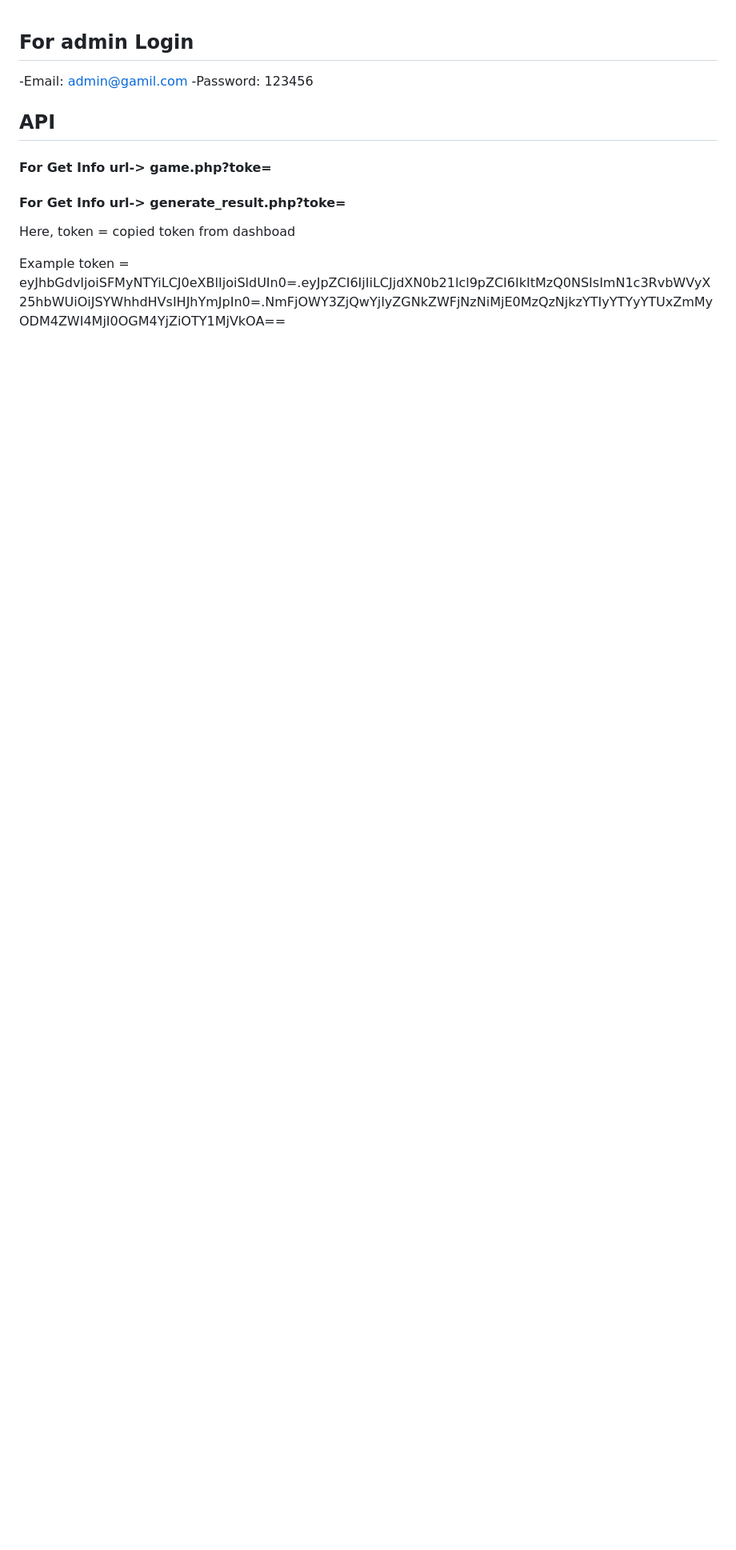
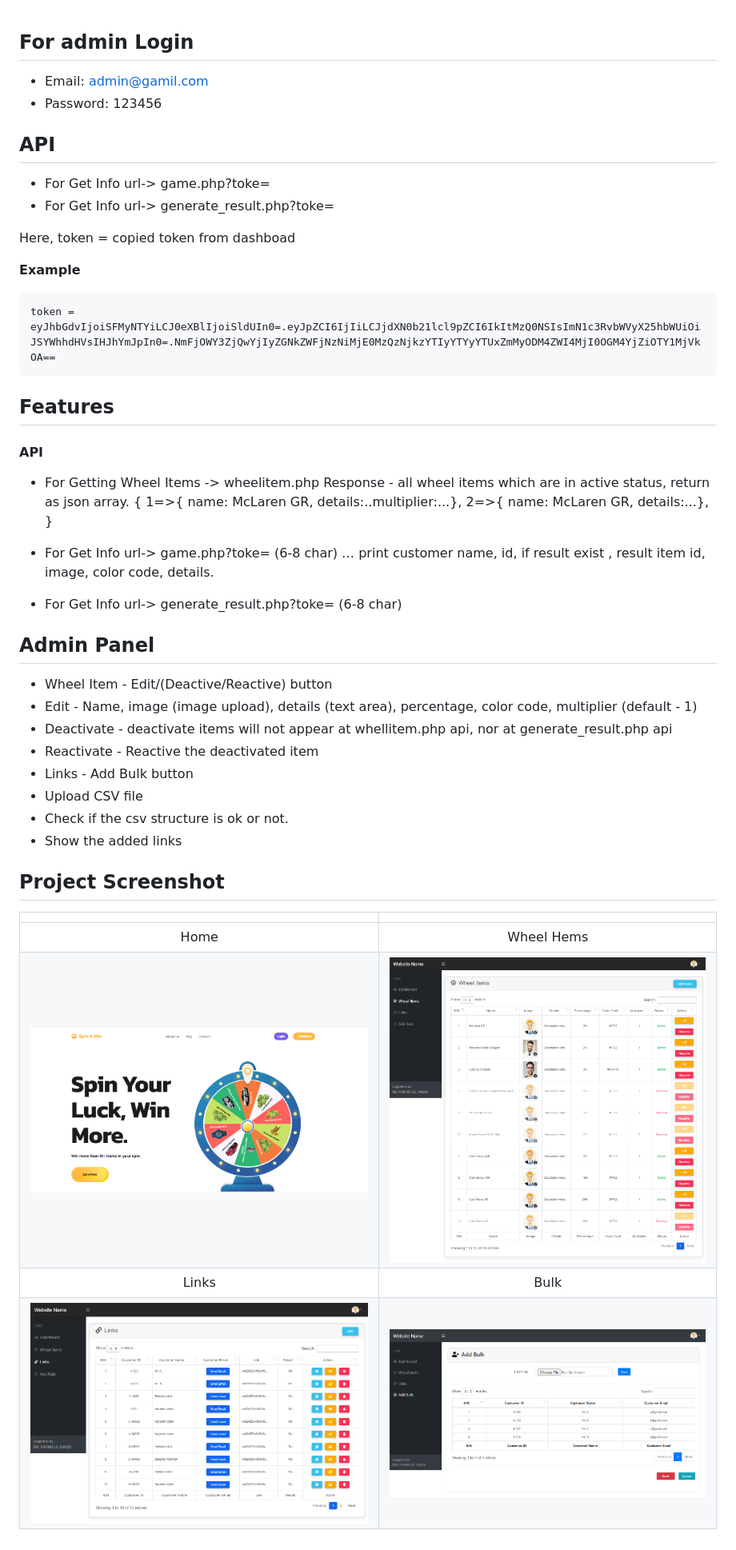
Before and after one commit to learnwithfair/game-project, a Markdown page: README.md, the part around the change. Shown at 80% size. Rendered like a GitHub page; pictures changed too: screenshot/add-bulk.png (added), screenshot/home.png (added), screenshot/links.png (added); blank space fills up the shorter version.

Commit message:
Game Project (Fortune Whell) using PHP

````diff
--- a/README.md
+++ b/README.md
@@ -1,12 +1,51 @@
 ## For admin Login
--Email: admin@gamil.com
--Password: 123456
+- Email: admin@gamil.com
+- Password: 123456
 
 ## API
-#### For Get Info url-> game.php?toke=
-#### For Get Info url-> generate_result.php?toke=
+- For Get Info url-> game.php?toke=
+- For Get Info url-> generate_result.php?toke=
 
 Here, token = copied token from dashboad
 
+**Example**
+```bash
+token = eyJhbGdvIjoiSFMyNTYiLCJ0eXBlIjoiSldUIn0=.eyJpZCI6IjIiLCJjdXN0b21lcl9pZCI6IkItMzQ0NSIsImN1c3RvbWVyX25hbWUiOiJSYWhhdHVsIHJhYmJpIn0=.NmFjOWY3ZjQwYjIyZGNkZWFjNzNiMjE0MzQzNjkzYTIyYTYyYTUxZmMyODM4ZWI4MjI0OGM4YjZiOTY1MjVkOA==
+```
 
-Example token = eyJhbGdvIjoiSFMyNTYiLCJ0eXBlIjoiSldUIn0=.eyJpZCI6IjIiLCJjdXN0b21lcl9pZCI6IkItMzQ0NSIsImN1c3RvbWVyX25hbWUiOiJSYWhhdHVsIHJhYmJpIn0=.NmFjOWY3ZjQwYjIyZGNkZWFjNzNiMjE0MzQzNjkzYTIyYTYyYTUxZmMyODM4ZWI4MjI0OGM4YjZiOTY1MjVkOA==
+## Features
+
+#### API
+- For Getting Wheel Items -> wheelitem.php
+Response - all wheel items which are in active status, return as json array.
+{ 1=>{ name: McLaren GR, details:..multiplier:...},
+2=>{ name: McLaren GR, details:...},
+}
+
+- For Get Info url-> game.php?toke= (6-8 char) … print customer name, id, if result exist , result item id, image, color code, details.
+
+- For Get Info url-> generate_result.php?toke= (6-8 char)
+
+
+
+## Admin Panel
+
+- Wheel Item - Edit/(Deactive/Reactive) button
+- Edit - Name, image (image upload), details (text area), percentage, color code,  multiplier (default - 1)
+- Deactivate - deactivate items will not appear at whellitem.php api, nor at generate_result.php api
+- Reactivate - Reactive the deactivated item
+- Links - Add Bulk button
+- Upload CSV file
+- Check if the csv structure is ok or not.
+- Show the added links
+
+
+
+## Project Screenshot
+
+|   |   |
+|:---:|:---:|
+|Home|Wheel Hems|
+|![Home](https://github.com/learnwithfair/game-project/blob/main/screenshot/home.png)|![Hems](https://github.com/learnwithfair/game-project/blob/main/screenshot/wheel-hems.png)|
+|Links|Bulk|
+|![Links](https://github.com/learnwithfair/game-project/blob/main/screenshot/links.png)| ![Bulk](https://github.com/learnwithfair/game-project/blob/main/screenshot/add-bulk.png)|
````
